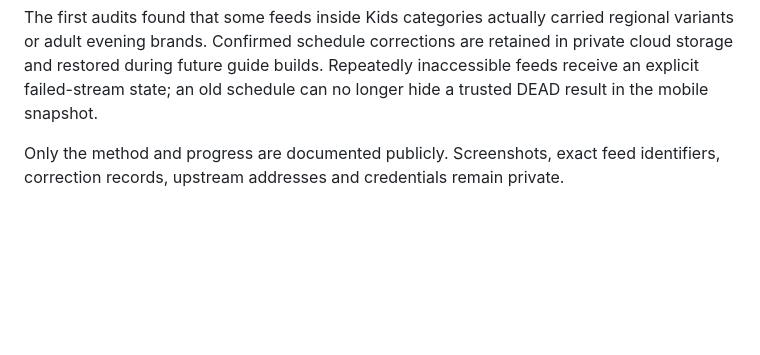
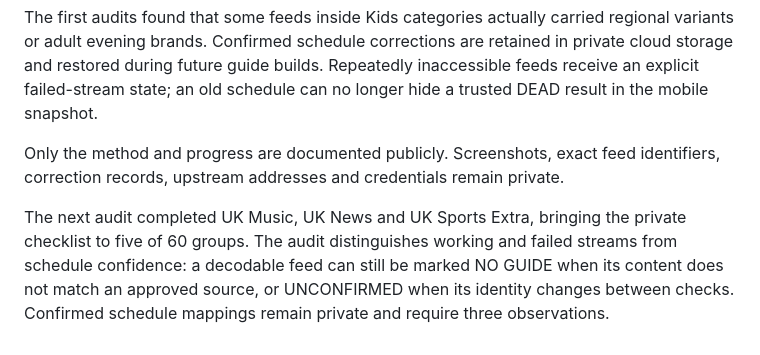
Before and after one commit to DamianHarris-2703/MyPTV, a Markdown page: PROJECT-HISTORY.md, the part around the change. Drawn GitHub-style; blank space fills up the shorter version.

Commit message:
Record three additional completed feed groups

```diff
--- a/PROJECT-HISTORY.md
+++ b/PROJECT-HISTORY.md
@@ -299,3 +299,5 @@ A private, repeatable visual audit now checks each exact provider feed with mult
 The first audits found that some feeds inside Kids categories actually carried regional variants or adult evening brands. Confirmed schedule corrections are retained in private cloud storage and restored during future guide builds. Repeatedly inaccessible feeds receive an explicit failed-stream state; an old schedule can no longer hide a trusted DEAD result in the mobile snapshot.
 
 Only the method and progress are documented publicly. Screenshots, exact feed identifiers, correction records, upstream addresses and credentials remain private.
+
+The next audit completed UK Music, UK News and UK Sports Extra, bringing the private checklist to five of 60 groups. The audit distinguishes working and failed streams from schedule confidence: a decodable feed can still be marked NO GUIDE when its content does not match an approved source, or UNCONFIRMED when its identity changes between checks. Confirmed schedule mappings remain private and require three observations.
```
